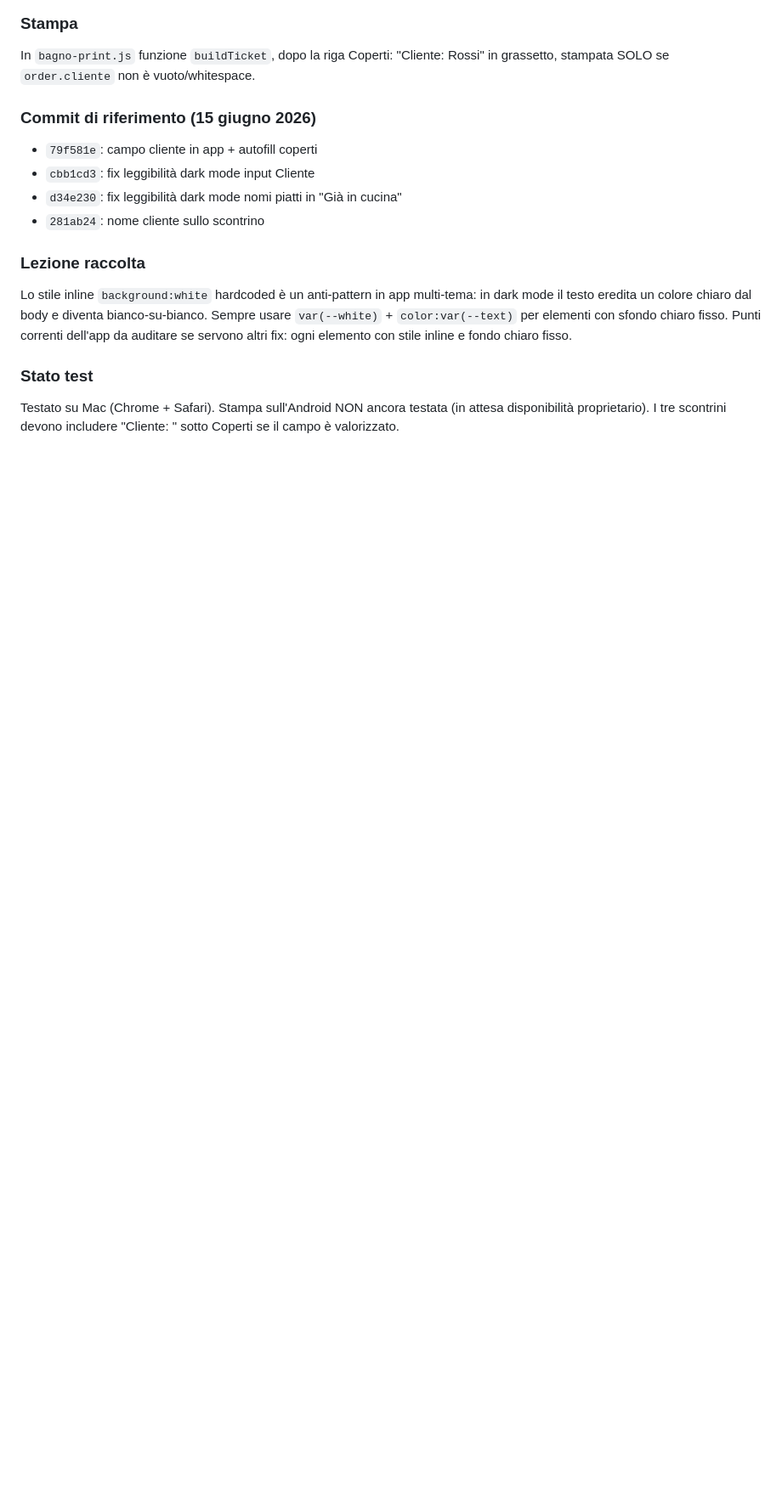
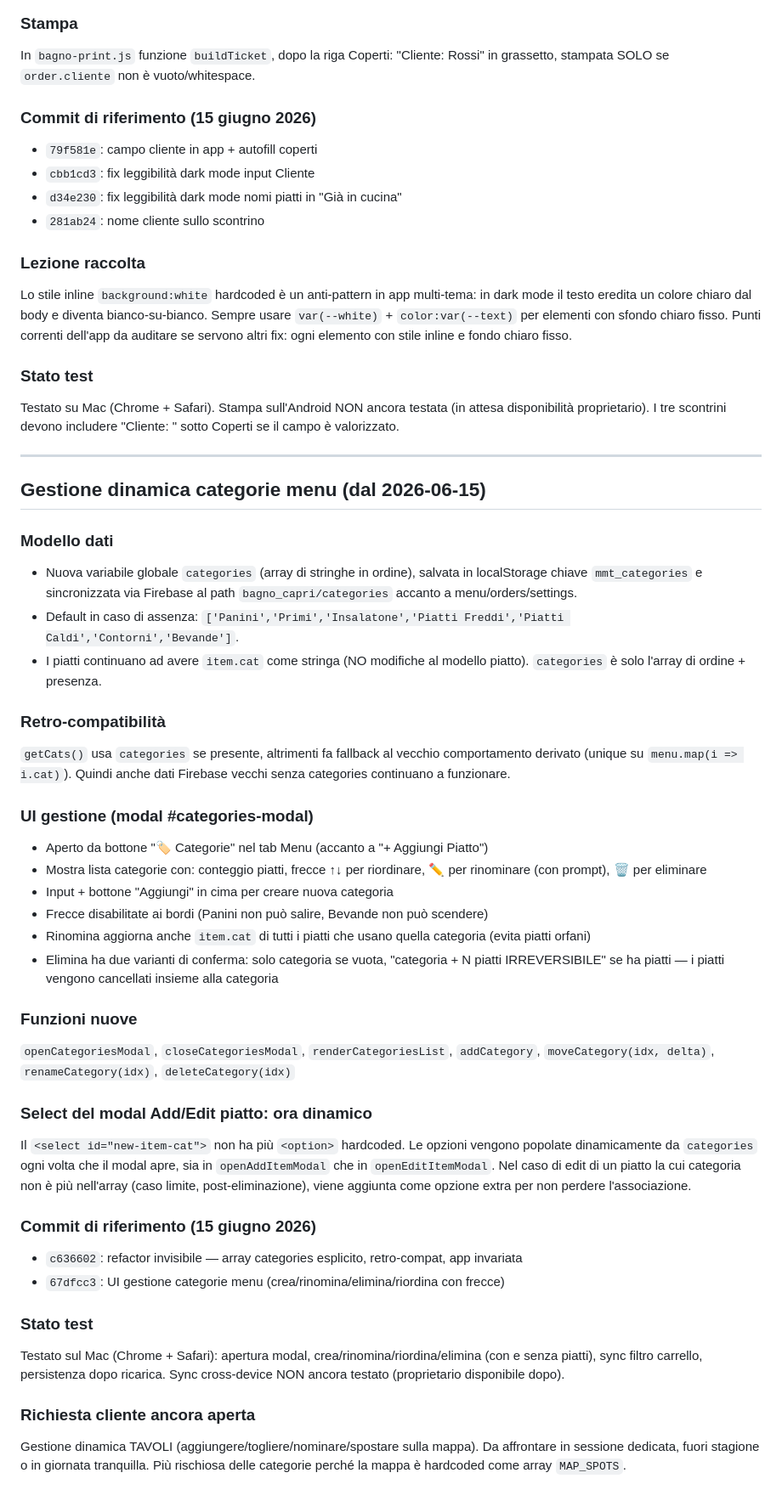
Before and after one commit to dmdigital87-code/bagno-capri, a Markdown page: CLAUDE.md, the part around the change. Shown at 85% size. GitHub-like rendering; blank space fills up the shorter version.

Commit message:
Doc: gestione dinamica categorie menu
Co-Authored-By: Claude Sonnet 4.6 <noreply@anthropic.com>

```diff
--- a/CLAUDE.md
+++ b/CLAUDE.md
@@ -160,3 +160,39 @@ Lo stile inline `background:white` hardcoded è un anti-pattern in app multi-tem
 
 ### Stato test
 Testato su Mac (Chrome + Safari). Stampa sull'Android NON ancora testata (in attesa disponibilità proprietario). I tre scontrini devono includere "Cliente: <nome>" sotto Coperti se il campo è valorizzato.
+
+---
+
+## Gestione dinamica categorie menu (dal 2026-06-15)
+
+### Modello dati
+- Nuova variabile globale `categories` (array di stringhe in ordine), salvata in localStorage chiave `mmt_categories` e sincronizzata via Firebase al path `bagno_capri/categories` accanto a menu/orders/settings.
+- Default in caso di assenza: `['Panini','Primi','Insalatone','Piatti Freddi','Piatti Caldi','Contorni','Bevande']`.
+- I piatti continuano ad avere `item.cat` come stringa (NO modifiche al modello piatto). `categories` è solo l'array di ordine + presenza.
+
+### Retro-compatibilità
+`getCats()` usa `categories` se presente, altrimenti fa fallback al vecchio comportamento derivato (unique su `menu.map(i => i.cat)`). Quindi anche dati Firebase vecchi senza categories continuano a funzionare.
+
+### UI gestione (modal #categories-modal)
+- Aperto da bottone "🏷️ Categorie" nel tab Menu (accanto a "+ Aggiungi Piatto")
+- Mostra lista categorie con: conteggio piatti, frecce ↑↓ per riordinare, ✏️ per rinominare (con prompt), 🗑️ per eliminare
+- Input + bottone "Aggiungi" in cima per creare nuova categoria
+- Frecce disabilitate ai bordi (Panini non può salire, Bevande non può scendere)
+- Rinomina aggiorna anche `item.cat` di tutti i piatti che usano quella categoria (evita piatti orfani)
+- Elimina ha due varianti di conferma: solo categoria se vuota, "categoria + N piatti IRREVERSIBILE" se ha piatti — i piatti vengono cancellati insieme alla categoria
+
+### Funzioni nuove
+`openCategoriesModal`, `closeCategoriesModal`, `renderCategoriesList`, `addCategory`, `moveCategory(idx, delta)`, `renameCategory(idx)`, `deleteCategory(idx)`
+
+### Select del modal Add/Edit piatto: ora dinamico
+Il `<select id="new-item-cat">` non ha più `<option>` hardcoded. Le opzioni vengono popolate dinamicamente da `categories` ogni volta che il modal apre, sia in `openAddItemModal` che in `openEditItemModal`. Nel caso di edit di un piatto la cui categoria non è più nell'array (caso limite, post-eliminazione), viene aggiunta come opzione extra per non perdere l'associazione.
+
+### Commit di riferimento (15 giugno 2026)
+- `c636602`: refactor invisibile — array categories esplicito, retro-compat, app invariata
+- `67dfcc3`: UI gestione categorie menu (crea/rinomina/elimina/riordina con frecce)
+
+### Stato test
+Testato sul Mac (Chrome + Safari): apertura modal, crea/rinomina/riordina/elimina (con e senza piatti), sync filtro carrello, persistenza dopo ricarica. Sync cross-device NON ancora testato (proprietario disponibile dopo).
+
+### Richiesta cliente ancora aperta
+Gestione dinamica TAVOLI (aggiungere/togliere/nominare/spostare sulla mappa). Da affrontare in sessione dedicata, fuori stagione o in giornata tranquilla. Più rischiosa delle categorie perché la mappa è hardcoded come array `MAP_SPOTS`.
```
